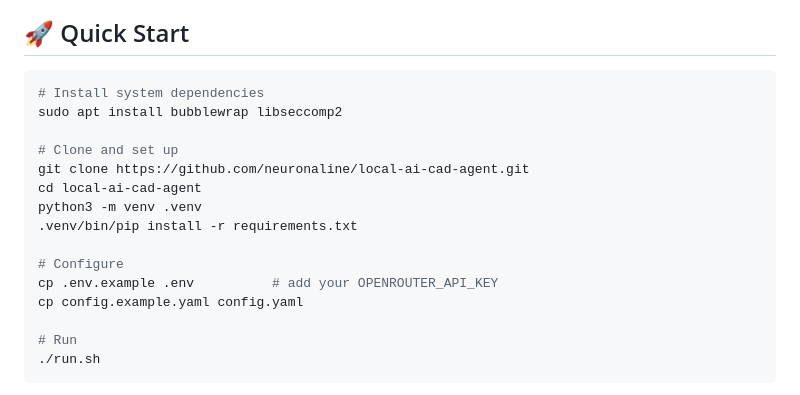
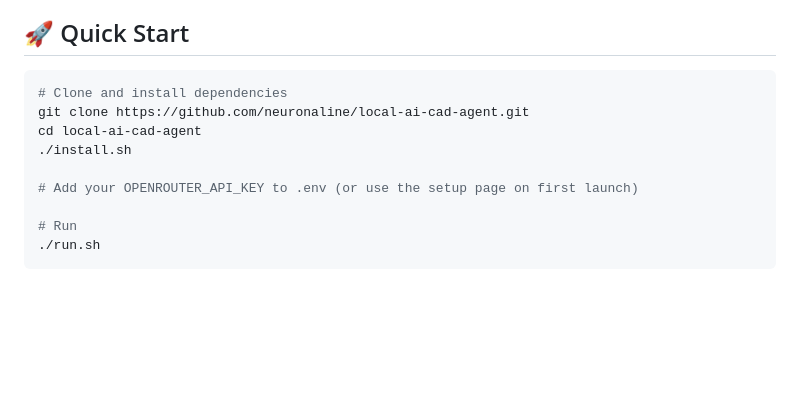
Before and after one commit to neuronaline/local-ai-cad-agent, a Markdown page: README.md, the part around the change. Rendered like a GitHub page; blank space fills up the shorter version.

Commit message:
docs: use install script in quick start

````diff
--- a/README.md
+++ b/README.md
@@ -29,18 +29,12 @@ A local-first web app that lets you **chat with an AI agent to create parametric
 ## 🚀 Quick Start
 
 ```bash
-# Install system dependencies
-sudo apt install bubblewrap libseccomp2
-
-# Clone and set up
+# Clone and install dependencies
 git clone https://github.com/neuronaline/local-ai-cad-agent.git
 cd local-ai-cad-agent
-python3 -m venv .venv
-.venv/bin/pip install -r requirements.txt
+./install.sh
 
-# Configure
-cp .env.example .env          # add your OPENROUTER_API_KEY
-cp config.example.yaml config.yaml
+# Add your OPENROUTER_API_KEY to .env (or use the setup page on first launch)
 
 # Run
 ./run.sh
````
